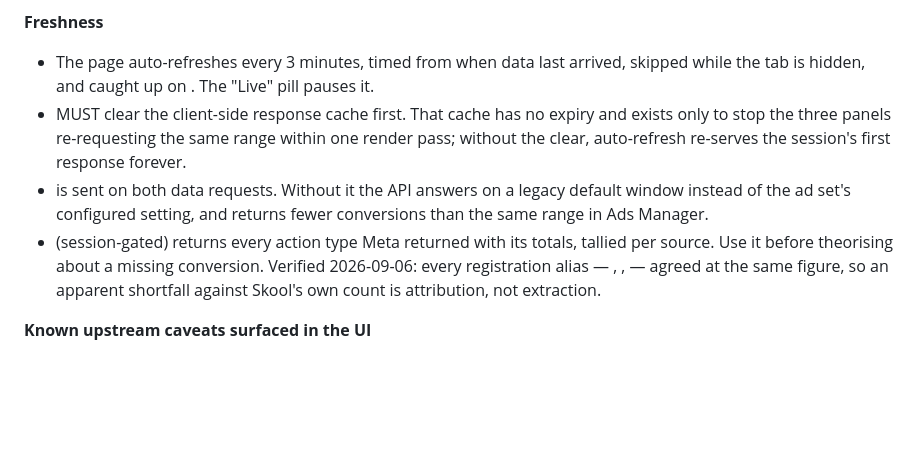
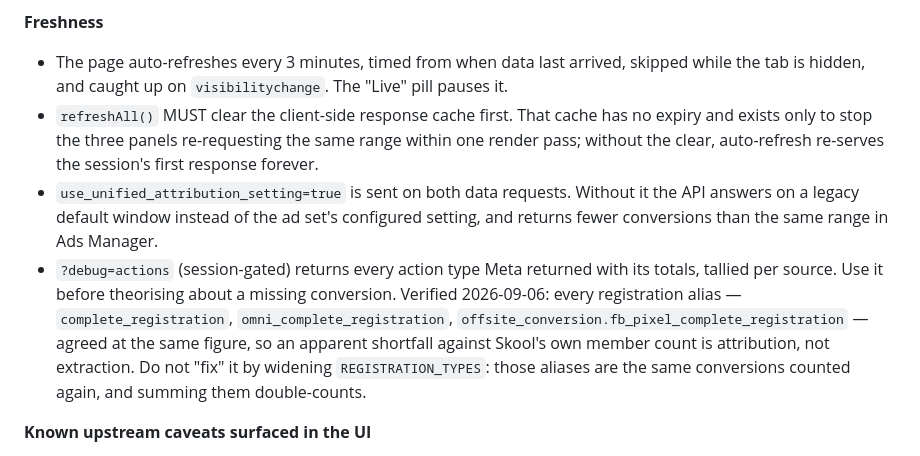
Before and after one commit to jtfasulo7/sybago-website, a Markdown page: CLAUDE.md, the part around the change. Drawn GitHub-style; blank space fills up the shorter version.

Commit message:
docs: restore the code spans stripped from the freshness section

```diff
--- a/CLAUDE.md
+++ b/CLAUDE.md
@@ -249,18 +249,20 @@ second row ragged. Extra metrics belong in the chart pickers and the table.
 **Freshness**
 
 - The page auto-refreshes every 3 minutes, timed from when data last arrived, skipped while
-  the tab is hidden, and caught up on . The "Live" pill pauses it.
--  MUST clear the client-side response cache first. That cache has no expiry
-  and exists only to stop the three panels re-requesting the same range within one render
-  pass; without the clear, auto-refresh re-serves the session's first response forever.
--  is sent on both data requests. Without it the API
-  answers on a legacy default window instead of the ad set's configured setting, and returns
-  fewer conversions than the same range in Ads Manager.
--  (session-gated) returns every action type Meta returned with its totals,
-  tallied per source. Use it before theorising about a missing conversion. Verified 2026-09-06:
-  every registration alias — , ,
-   — agreed at the same figure, so an
-  apparent shortfall against Skool's own count is attribution, not extraction.
+  the tab is hidden, and caught up on `visibilitychange`. The "Live" pill pauses it.
+- `refreshAll()` MUST clear the client-side response cache first. That cache has no
+  expiry and exists only to stop the three panels re-requesting the same range within one
+  render pass; without the clear, auto-refresh re-serves the session's first response forever.
+- `use_unified_attribution_setting=true` is sent on both data requests. Without it the
+  API answers on a legacy default window instead of the ad set's configured setting, and
+  returns fewer conversions than the same range in Ads Manager.
+- `?debug=actions` (session-gated) returns every action type Meta returned with its
+  totals, tallied per source. Use it before theorising about a missing conversion.
+  Verified 2026-09-06: every registration alias — `complete_registration`,
+  `omni_complete_registration`, `offsite_conversion.fb_pixel_complete_registration` —
+  agreed at the same figure, so an apparent shortfall against Skool's own member count is
+  attribution, not extraction. Do not "fix" it by widening `REGISTRATION_TYPES`: those
+  aliases are the same conversions counted again, and summing them double-counts.
 
 **Known upstream caveats surfaced in the UI**
 
```
